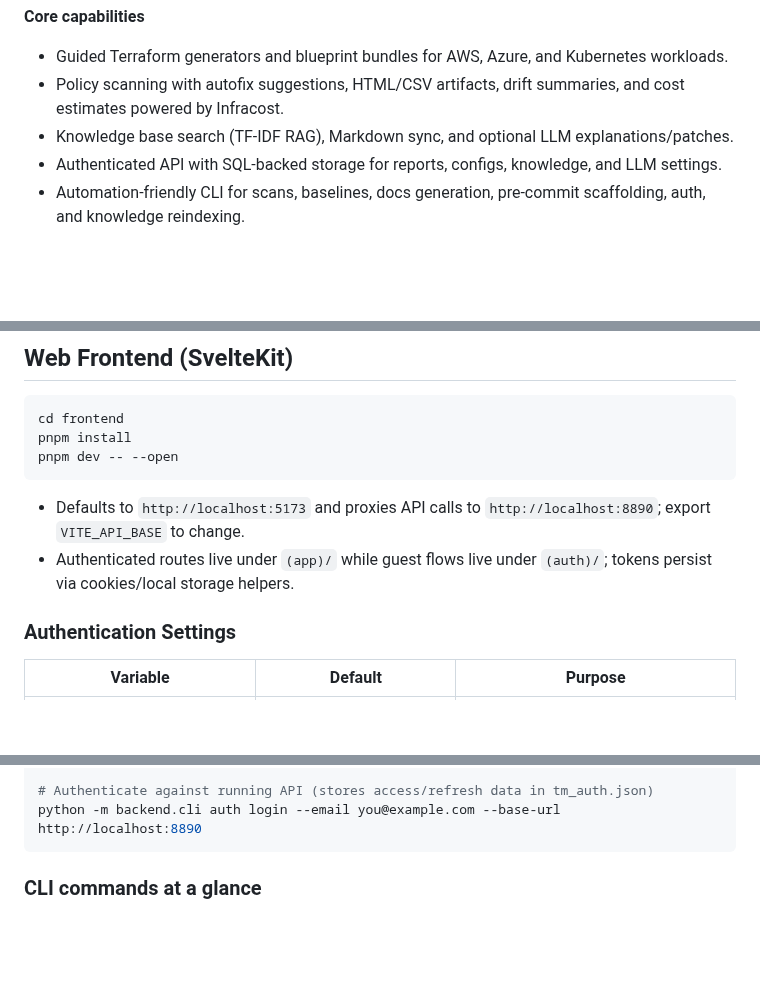
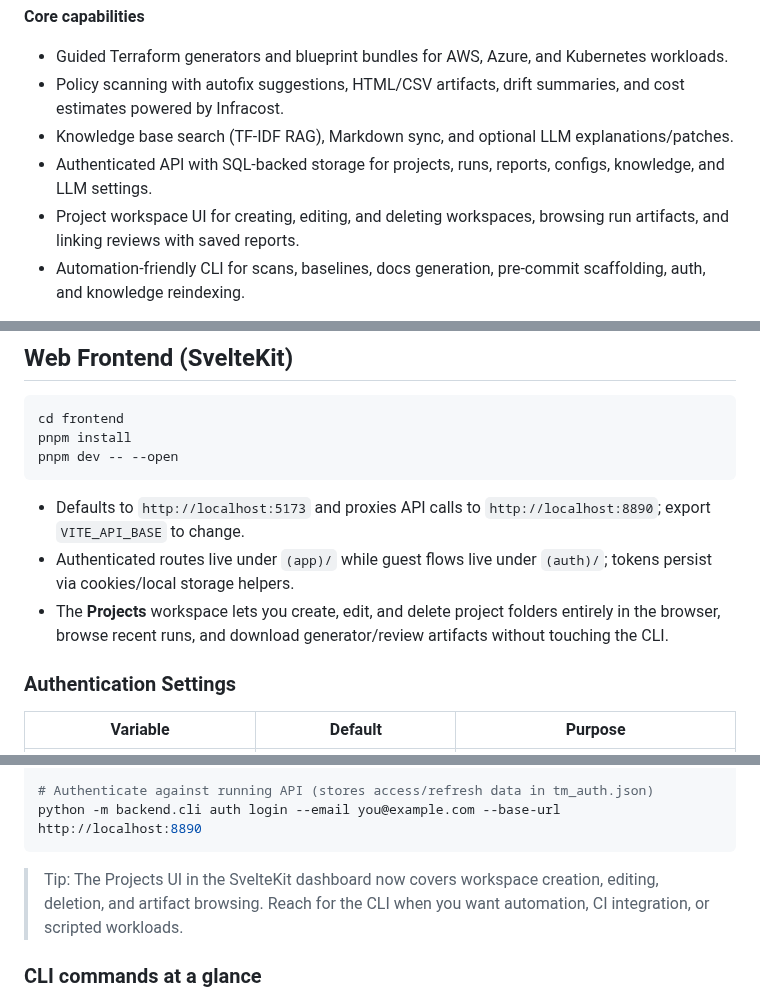
Before and after one commit to ilyafedotov-ops/TerraformManager, a Markdown page: README.md, 3 parts joined by grey strips. Rendered like a GitHub page; blank space fills up the shorter version.

Commit message:
docs: document project workspace ui

````diff
--- a/README.md
+++ b/README.md
@@ -6,7 +6,8 @@ TerraformManager combines a SvelteKit dashboard, FastAPI API, and reusable backe
 - Guided Terraform generators and blueprint bundles for AWS, Azure, and Kubernetes workloads.
 - Policy scanning with autofix suggestions, HTML/CSV artifacts, drift summaries, and cost estimates powered by Infracost.
 - Knowledge base search (TF‑IDF RAG), Markdown sync, and optional LLM explanations/patches.
-- Authenticated API with SQL-backed storage for reports, configs, knowledge, and LLM settings.
+- Authenticated API with SQL-backed storage for projects, runs, reports, configs, knowledge, and LLM settings.
+- Project workspace UI for creating, editing, and deleting workspaces, browsing run artifacts, and linking reviews with saved reports.
 - Automation-friendly CLI for scans, baselines, docs generation, pre-commit scaffolding, auth, and knowledge reindexing.
 
 > On‑prem defaults to Kubernetes via the Terraform `kubernetes` provider. Bring your own providers (vSphere, Proxmox, etc.) by extending the generators or policies.
@@ -71,6 +72,7 @@ pnpm dev -- --open
 
 - Defaults to `http://localhost:5173` and proxies API calls to `http://localhost:8890`; export `VITE_API_BASE` to change.
 - Authenticated routes live under `(app)/` while guest flows live under `(auth)/`; tokens persist via cookies/local storage helpers.
+- The **Projects** workspace lets you create, edit, and delete project folders entirely in the browser, browse recent runs, and download generator/review artifacts without touching the CLI.
 
 ### Authentication Settings
 
@@ -114,6 +116,8 @@ python -m backend.cli docs --out docs/generators --knowledge-out knowledge/gener
 # Authenticate against running API (stores access/refresh data in tm_auth.json)
 python -m backend.cli auth login --email you@example.com --base-url http://localhost:8890
 ```
+
+> Tip: The Projects UI in the SvelteKit dashboard now covers workspace creation, editing, deletion, and artifact browsing. Reach for the CLI when you want automation, CI integration, or scripted workloads.
 
 ### CLI commands at a glance
 - `scan` — run the reviewer with optional `terraform fmt`, `terraform validate`, Infracost cost data, drift summary (`--plan-json`), and HTML/patch artifacts.
````
Also changed, not shown: other parts of README.md (+1 -0 lines), PLAN.md (+12 -0 lines).
